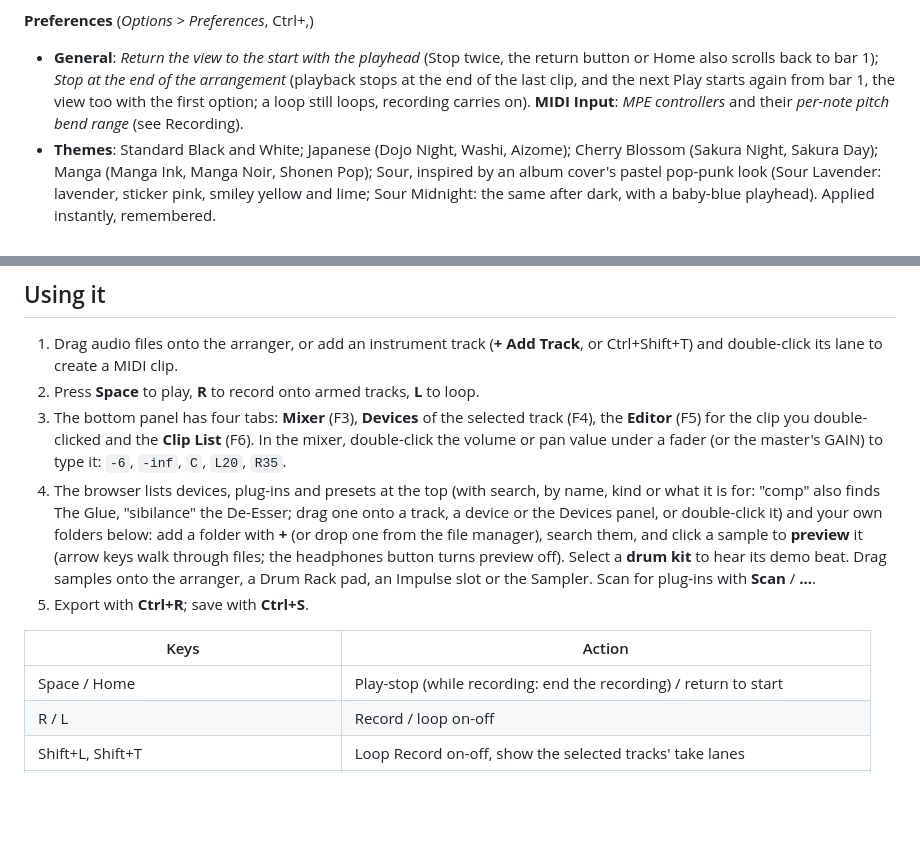
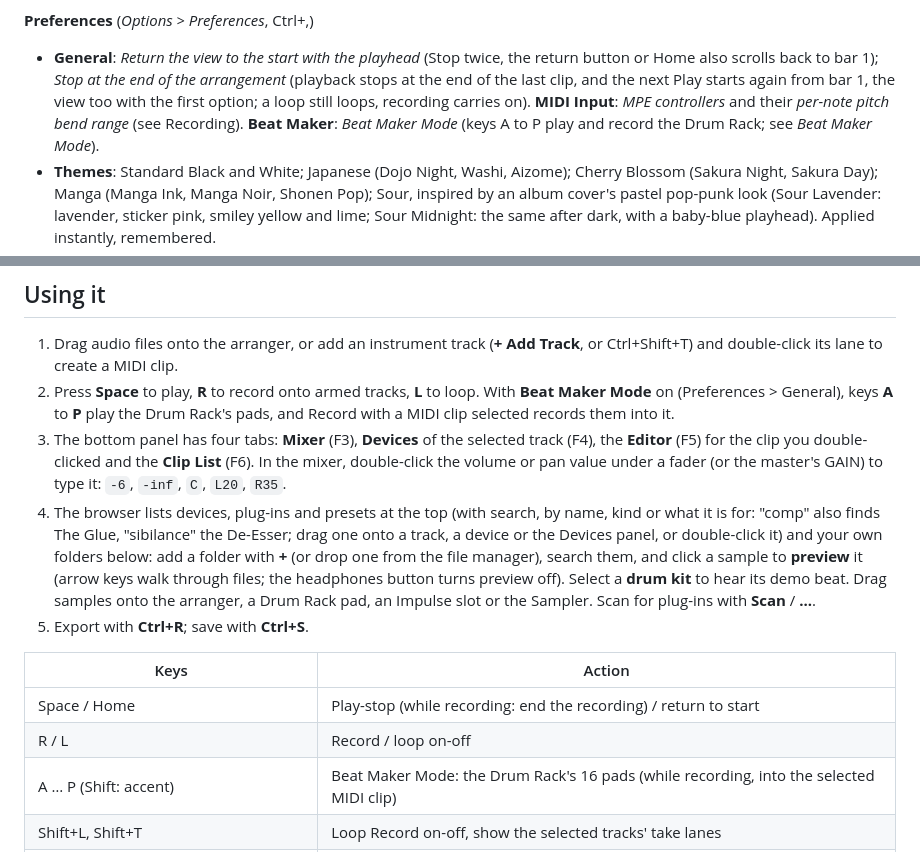
Before and after one commit to SenseiKiller984/The-Dojo-DAW, a Markdown page: README.md, 2 parts joined by grey strips. Drawn GitHub-style; blank space fills up the shorter version.

```diff
--- a/README.md
+++ b/README.md
@@ -514,7 +525,7 @@ A cross-platform digital audio workstation for **Windows and Linux**, with ident
   - Built on Celemony's ARA SDK 2.3.0 (Apache 2.0, fetched at configure time); `-DDOJO_WITH_ARA=OFF` builds without it. The plug-ins themselves are sold by their makers and are not part of The Dojo.
 
 **Preferences** (*Options > Preferences*, Ctrl+,)
-- **General**: *Return the view to the start with the playhead* (Stop twice, the return button or Home also scrolls back to bar 1); *Stop at the end of the arrangement* (playback stops at the end of the last clip, and the next Play starts again from bar 1, the view too with the first option; a loop still loops, recording carries on). **MIDI Input**: *MPE controllers* and their *per-note pitch bend range* (see Recording).
+- **General**: *Return the view to the start with the playhead* (Stop twice, the return button or Home also scrolls back to bar 1); *Stop at the end of the arrangement* (playback stops at the end of the last clip, and the next Play starts again from bar 1, the view too with the first option; a loop still loops, recording carries on). **MIDI Input**: *MPE controllers* and their *per-note pitch bend range* (see Recording). **Beat Maker**: *Beat Maker Mode* (keys A to P play and record the Drum Rack; see *Beat Maker Mode*).
 - **Themes**: Standard Black and White; Japanese (Dojo Night, Washi, Aizome); Cherry Blossom (Sakura Night, Sakura Day); Manga (Manga Ink, Manga Noir, Shonen Pop); Sour, inspired by an album cover's pastel pop-punk look (Sour Lavender: lavender, sticker pink, smiley yellow and lime; Sour Midnight: the same after dark, with a baby-blue playhead). Applied instantly, remembered.
 - **Audio** (also *Options > Audio Settings*) and **Keyboard**: every shortcut, editable and remembered (also *Options > Keyboard Shortcuts*, F1).
 - **Surround**: surround monitoring: Standard, Classic Fold-Down, the Advanced Surround Virtualizer (headphones or speakers, room) or the Device 3D Virtualizer (see *Surround monitoring* above).
@@ -617,7 +628,7 @@ A cross-platform digital audio workstation for **Windows and Linux**, with ident
 ## Using it
 
 1. Drag audio files onto the arranger, or add an instrument track (**+ Add Track**, or Ctrl+Shift+T) and double-click its lane to create a MIDI clip.
-2. Press **Space** to play, **R** to record onto armed tracks, **L** to loop.
+2. Press **Space** to play, **R** to record onto armed tracks, **L** to loop. With **Beat Maker Mode** on (Preferences > General), keys **A** to **P** play the Drum Rack's pads, and Record with a MIDI clip selected records them into it.
 3. The bottom panel has four tabs: **Mixer** (F3), **Devices** of the selected track (F4), the **Editor** (F5) for the clip you double-clicked and the **Clip List** (F6). In the mixer, double-click the volume or pan value under a fader (or the master's GAIN) to type it: `-6`, `-inf`, `C`, `L20`, `R35`.
 4. The browser lists devices, plug-ins and presets at the top (with search, by name, kind or what it is for: "comp" also finds The Glue, "sibilance" the De-Esser; drag one onto a track, a device or the Devices panel, or double-click it) and your own folders below: add a folder with **+** (or drop one from the file manager), search them, and click a sample to **preview** it (arrow keys walk through files; the headphones button turns preview off). Select a **drum kit** to hear its demo beat. Drag samples onto the arranger, a Drum Rack pad, an Impulse slot or the Sampler. Scan for plug-ins with **Scan** / **...**.
 5. Export with **Ctrl+R**; save with **Ctrl+S**.
@@ -626,6 +637,7 @@ A cross-platform digital audio workstation for **Windows and Linux**, with ident
 |---|---|
 | Space / Home | Play-stop (while recording: end the recording) / return to start |
 | R / L | Record / loop on-off |
+| A … P (Shift: accent) | Beat Maker Mode: the Drum Rack's 16 pads (while recording, into the selected MIDI clip) |
 | Shift+L, Shift+T | Loop Record on-off, show the selected tracks' take lanes |
 | Ctrl+T, Ctrl+Shift+T, Ctrl+B, Ctrl+Shift+F | Add audio track, instrument track, bus, folder |
 | Ctrl+Shift+N, Alt+Shift+D | New tracks, duplicate tracks |
```
Also changed, not shown: other parts of README.md (+11 -0 lines), docs/ARCHITECTURE.md (+3 -1 lines), docs/images/beat-maker.png (added), 12 other files.
